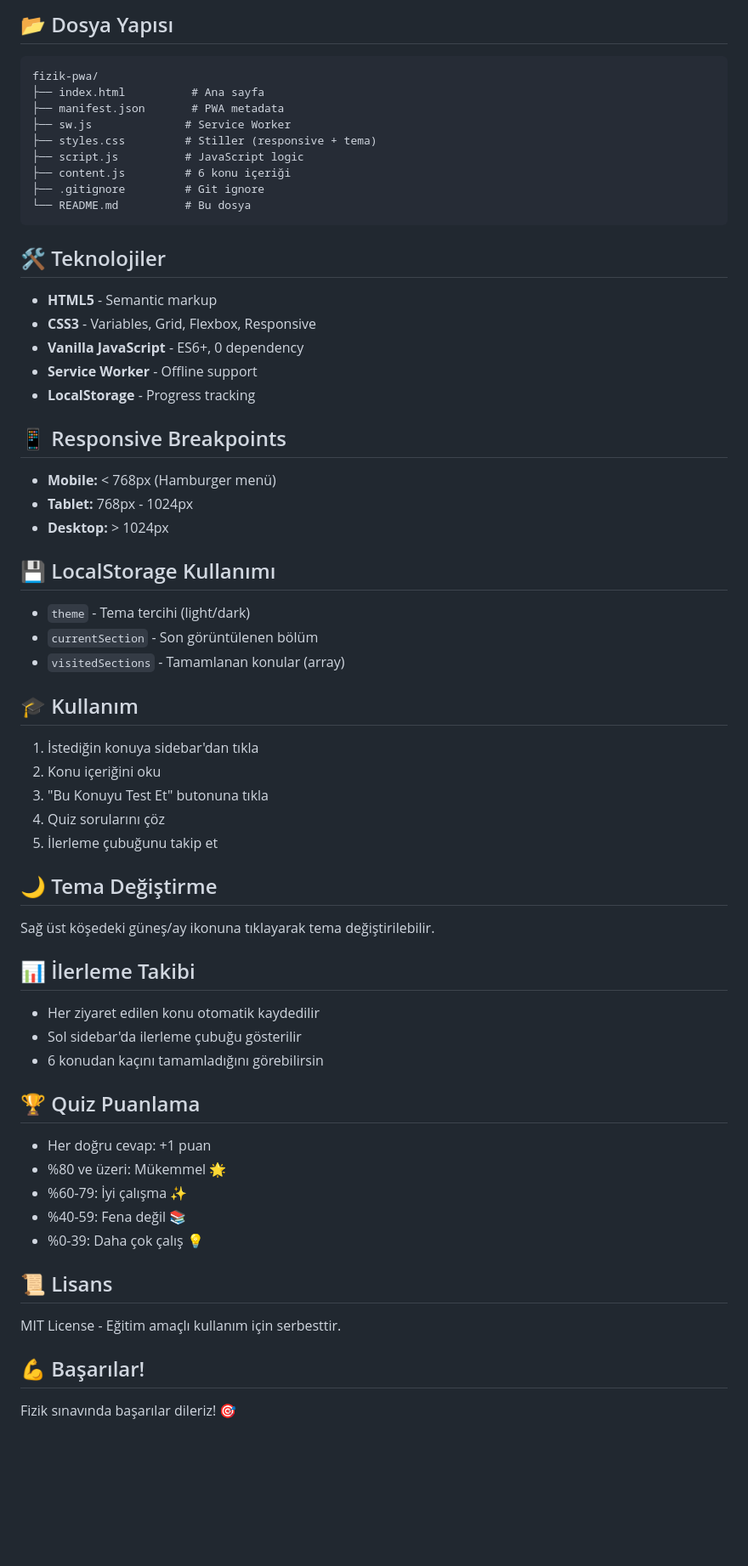
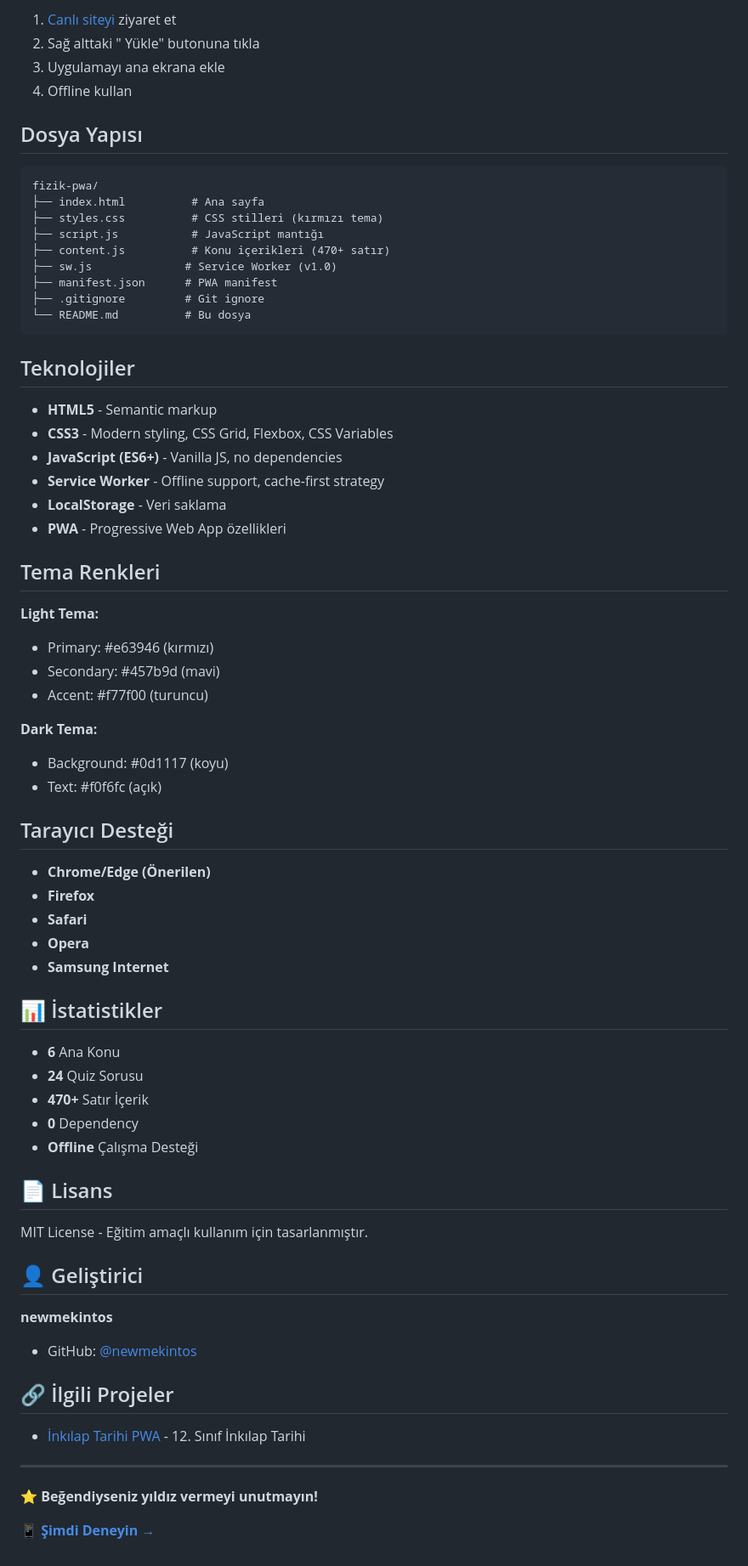
Before and after one commit to newmekintos/fizik-pwa, a Markdown page: README.md, the part around the change printed below. Shown: that part at 85% size. GitHub-like rendering; blank space fills up the shorter version.

Commit message:
docs: README güncellendi - Canlı demo linki ve detaylar eklendi

````diff
--- a/README.md
+++ b/README.md
@@ -49,68 +73,74 @@ Tarayıcıda: `http://localhost:8000`
 
-## 📂 Dosya Yapısı
+1. [Canlı siteyi](https://newmekintos.github.io/fizik-pwa/) ziyaret et
+2. Sağ alttaki " Yükle" butonuna tıkla
+3. Uygulamayı ana ekrana ekle
+4. Offline kullan
+
+## Dosya Yapısı
 
 ```
 fizik-pwa/
 ├── index.html          # Ana sayfa
-├── manifest.json       # PWA metadata
-├── sw.js              # Service Worker
-├── styles.css         # Stiller (responsive + tema)
-├── script.js          # JavaScript logic
-├── content.js         # 6 konu içeriği
+├── styles.css          # CSS stilleri (kırmızı tema)
+├── script.js           # JavaScript mantığı
+├── content.js          # Konu içerikleri (470+ satır)
+├── sw.js              # Service Worker (v1.0)
+├── manifest.json      # PWA manifest
 ├── .gitignore         # Git ignore
 └── README.md          # Bu dosya
 ```
 
-## 🛠️ Teknolojiler
+## Teknolojiler
 
 - **HTML5** - Semantic markup
-- **CSS3** - Variables, Grid, Flexbox, Responsive
-- **Vanilla JavaScript** - ES6+, 0 dependency
-- **Service Worker** - Offline support
-- **LocalStorage** - Progress tracking
+- **CSS3** - Modern styling, CSS Grid, Flexbox, CSS Variables
+- **JavaScript (ES6+)** - Vanilla JS, no dependencies
+- **Service Worker** - Offline support, cache-first strategy
+- **LocalStorage** - Veri saklama
+- **PWA** - Progressive Web App özellikleri
 
-## 📱 Responsive Breakpoints
+## Tema Renkleri
 
-- **Mobile:** < 768px (Hamburger menü)
-- **Tablet:** 768px - 1024px
-- **Desktop:** > 1024px
+**Light Tema:**
+- Primary: #e63946 (kırmızı)
+- Secondary: #457b9d (mavi)
+- Accent: #f77f00 (turuncu)
 
-## 💾 LocalStorage Kullanımı
+**Dark Tema:**
+- Background: #0d1117 (koyu)
+- Text: #f0f6fc (açık)
 
-- `theme` - Tema tercihi (light/dark)
-- `currentSection` - Son görüntülenen bölüm
-- `visitedSections` - Tamamlanan konular (array)
+## Tarayıcı Desteği
 
-## 🎓 Kullanım
+- **Chrome/Edge (Önerilen)**
+- **Firefox**
+- **Safari**
+- **Opera**
+- **Samsung Internet**
 
-1. İstediğin konuya sidebar'dan tıkla
-2. Konu içeriğini oku
-3. "Bu Konuyu Test Et" butonuna tıkla
-4. Quiz sorularını çöz
-5. İlerleme çubuğunu takip et
+## 📊 İstatistikler
 
-## 🌙 Tema Değiştirme
+- **6** Ana Konu
+- **24** Quiz Sorusu
+- **470+** Satır İçerik
+- **0** Dependency
+- **Offline** Çalışma Desteği
 
-Sağ üst köşedeki güneş/ay ikonuna tıklayarak tema değiştirilebilir.
+## 📄 Lisans
 
-## 📊 İlerleme Takibi
+MIT License - Eğitim amaçlı kullanım için tasarlanmıştır.
 
-- Her ziyaret edilen konu otomatik kaydedilir
-- Sol sidebar'da ilerleme çubuğu gösterilir
-- 6 konudan kaçını tamamladığını görebilirsin
+## 👤 Geliştirici
 
-## 🏆 Quiz Puanlama
+**newmekintos**
+- GitHub: [@newmekintos](https://github.com/newmekintos)
 
-- Her doğru cevap: +1 puan
-- %80 ve üzeri: Mükemmel 🌟
-- %60-79: İyi çalışma ✨
-- %40-59: Fena değil 📚
-- %0-39: Daha çok çalış 💡
+## 🔗 İlgili Projeler
 
-## 📜 Lisans
+- [İnkılap Tarihi PWA](https://github.com/newmekintos/inkilap-tarihi-pwa) - 12. Sınıf İnkılap Tarihi
 
-MIT License - Eğitim amaçlı kullanım için serbesttir.
+---
 
-## 💪 Başarılar!
+⭐ **Beğendiyseniz yıldız vermeyi unutmayın!**
 
-Fizik sınavında başarılar dileriz! 🎯
+📱 **[Şimdi Deneyin →](https://newmekintos.github.io/fizik-pwa/)**
````
Also changed, not shown: other parts of README.md (+58 -34 lines).
